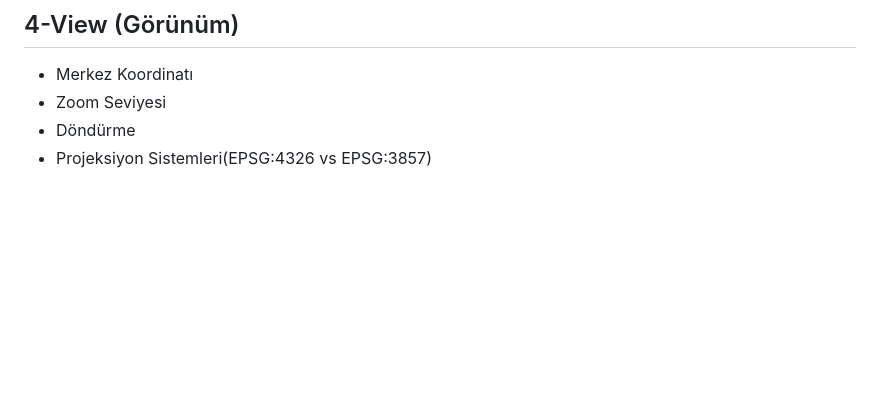
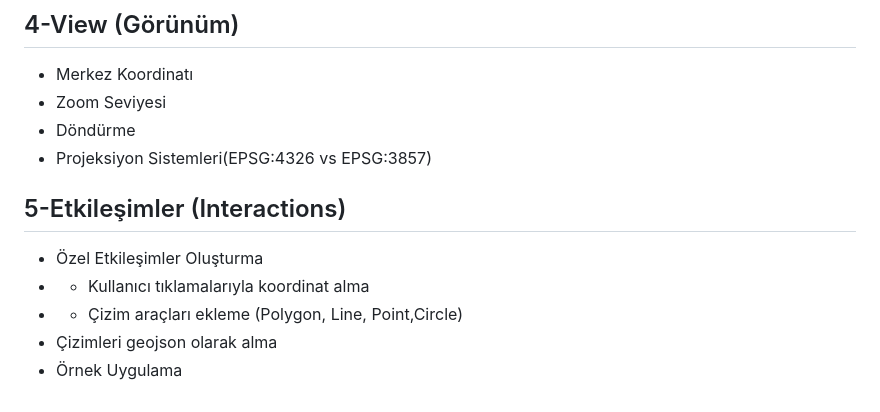
Before and after one commit to MertOzenEgitim/openlayersdemo, a Markdown page: README.md, the part around the change. GitHub-like rendering; blank space fills up the shorter version.

```diff
--- a/README.md
+++ b/README.md
@@ -101,3 +101,10 @@ ol.control.Attribution: Harita sağlayıcısı bilgilerini ekleme
 * Zoom Seviyesi
 * Döndürme
 * Projeksiyon Sistemleri(EPSG:4326 vs EPSG:3857)
+
+## 5-Etkileşimler (Interactions)
+* Özel Etkileşimler Oluşturma
+* * Kullanıcı tıklamalarıyla koordinat alma
+* * Çizim araçları ekleme (Polygon, Line, Point,Circle)
+* Çizimleri geojson olarak alma
+* Örnek Uygulama
```
